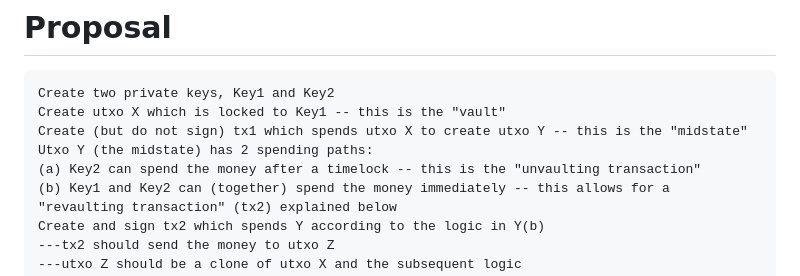
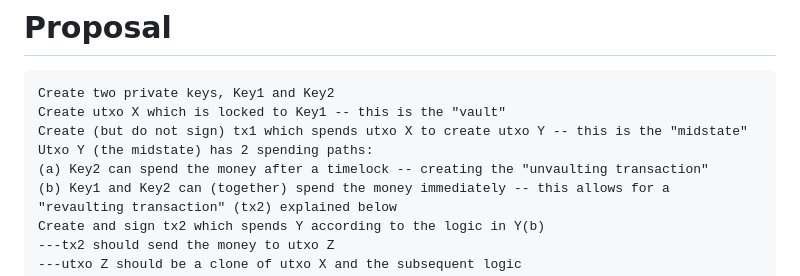
Before and after one commit to supertestnet/hoard, a Markdown page: README.md, the part around the change. Drawn GitHub-style.

```diff
--- a/README.md
+++ b/README.md
@@ -8,7 +8,7 @@ Create two private keys, Key1 and Key2
 Create utxo X which is locked to Key1 -- this is the "vault"
 Create (but do not sign) tx1 which spends utxo X to create utxo Y -- this is the "midstate"
 Utxo Y (the midstate) has 2 spending paths:
-(a) Key2 can spend the money after a timelock -- this is the "unvaulting transaction"
+(a) Key2 can spend the money after a timelock -- creating the "unvaulting transaction"
 (b) Key1 and Key2 can (together) spend the money immediately -- this allows for a "revaulting transaction" (tx2) explained below
 Create and sign tx2 which spends Y according to the logic in Y(b)
 ---tx2 should send the money to utxo Z
```
